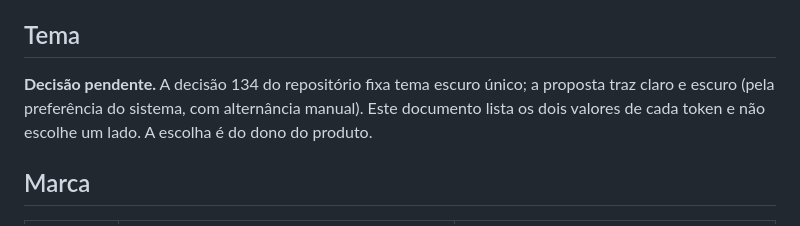
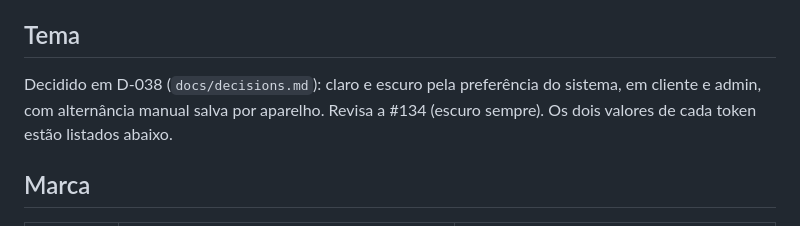
Before and after one commit to GuilhermeFaglioni/fitburn, a Markdown page: docs/design/design-system.md, the part around the change. Drawn GitHub-style.

```diff
--- a/docs/design/design-system.md
+++ b/docs/design/design-system.md
@@ -4,7 +4,7 @@ Base de design do app, derivada da proposta `proposta-fitburn-oratry.html` (nest
 
 ## Tema
 
-**Decisão pendente.** A decisão 134 do repositório fixa tema escuro único; a proposta traz claro e escuro (pela preferência do sistema, com alternância manual). Este documento lista os dois valores de cada token e não escolhe um lado. A escolha é do dono do produto.
+Decidido em D-038 (`docs/decisions.md`): claro e escuro pela preferência do sistema, em cliente e admin, com alternância manual salva por aparelho. Revisa a #134 (escuro sempre). Os dois valores de cada token estão listados abaixo.
 
 ## Marca
 
```
Also changed, not shown: docs/decisions.md (+6 -0 lines).
